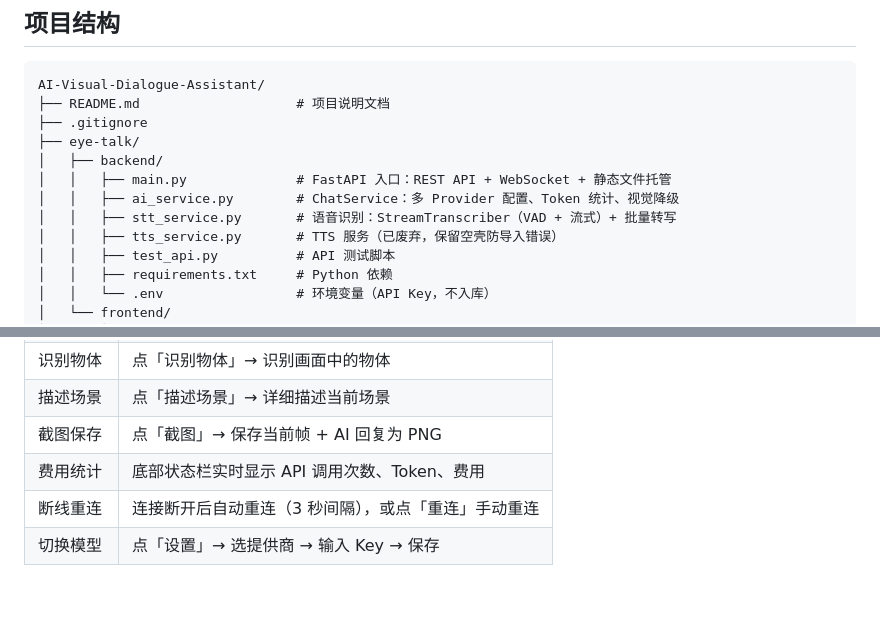
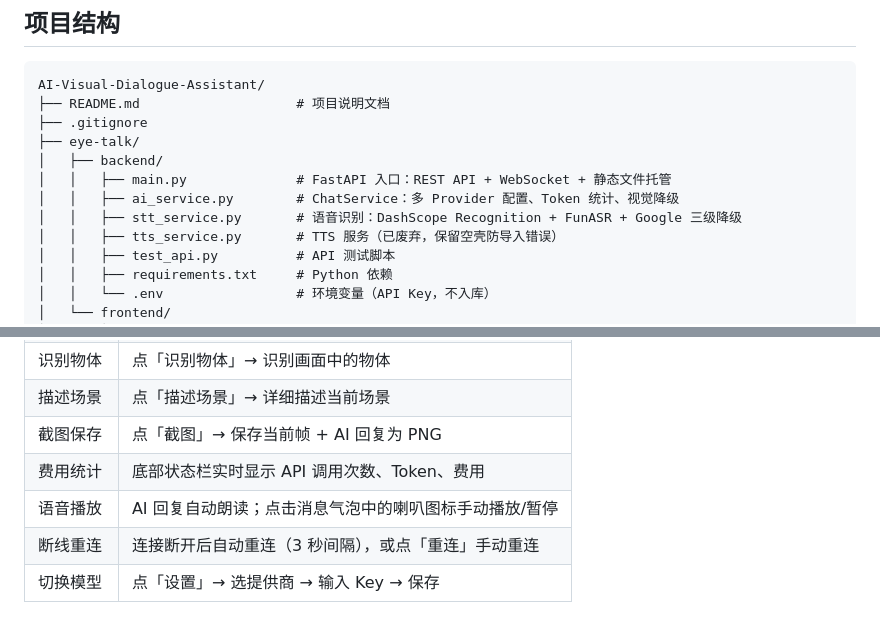
Before and after one commit to 91baihu/AI-Visual-Dialogue-Assistant, a Markdown page: README.md, 2 parts joined by grey strips. Rendered like a GitHub page; blank space fills up the shorter version.

```diff
--- a/README.md
+++ b/README.md
@@ -55,7 +57,7 @@ AI-Visual-Dialogue-Assistant/
 │   ├── backend/
 │   │   ├── main.py              # FastAPI 入口：REST API + WebSocket + 静态文件托管
 │   │   ├── ai_service.py        # ChatService：多 Provider 配置、Token 统计、视觉降级
-│   │   ├── stt_service.py       # 语音识别：StreamTranscriber（VAD + 流式）+ 批量转写
+│   │   ├── stt_service.py       # 语音识别：DashScope Recognition + FunASR + Google 三级降级
 │   │   ├── tts_service.py       # TTS 服务（已废弃，保留空壳防导入错误）
 │   │   ├── test_api.py          # API 测试脚本
 │   │   ├── requirements.txt     # Python 依赖
@@ -155,6 +163,7 @@ OPENAI_API_KEY=sk-xxxxxxxxxxxxxxxxxxxxxxxx
 | 描述场景 | 点「描述场景」→ 详细描述当前场景 |
 | 截图保存 | 点「截图」→ 保存当前帧 + AI 回复为 PNG |
 | 费用统计 | 底部状态栏实时显示 API 调用次数、Token、费用 |
+| 语音播放 | AI 回复自动朗读；点击消息气泡中的喇叭图标手动播放/暂停 |
 | 断线重连 | 连接断开后自动重连（3 秒间隔），或点「重连」手动重连 |
 | 切换模型 | 点「设置」→ 选提供商 → 输入 Key → 保存 |
 
```
Also changed, not shown: other parts of README.md (+21 -5 lines).
